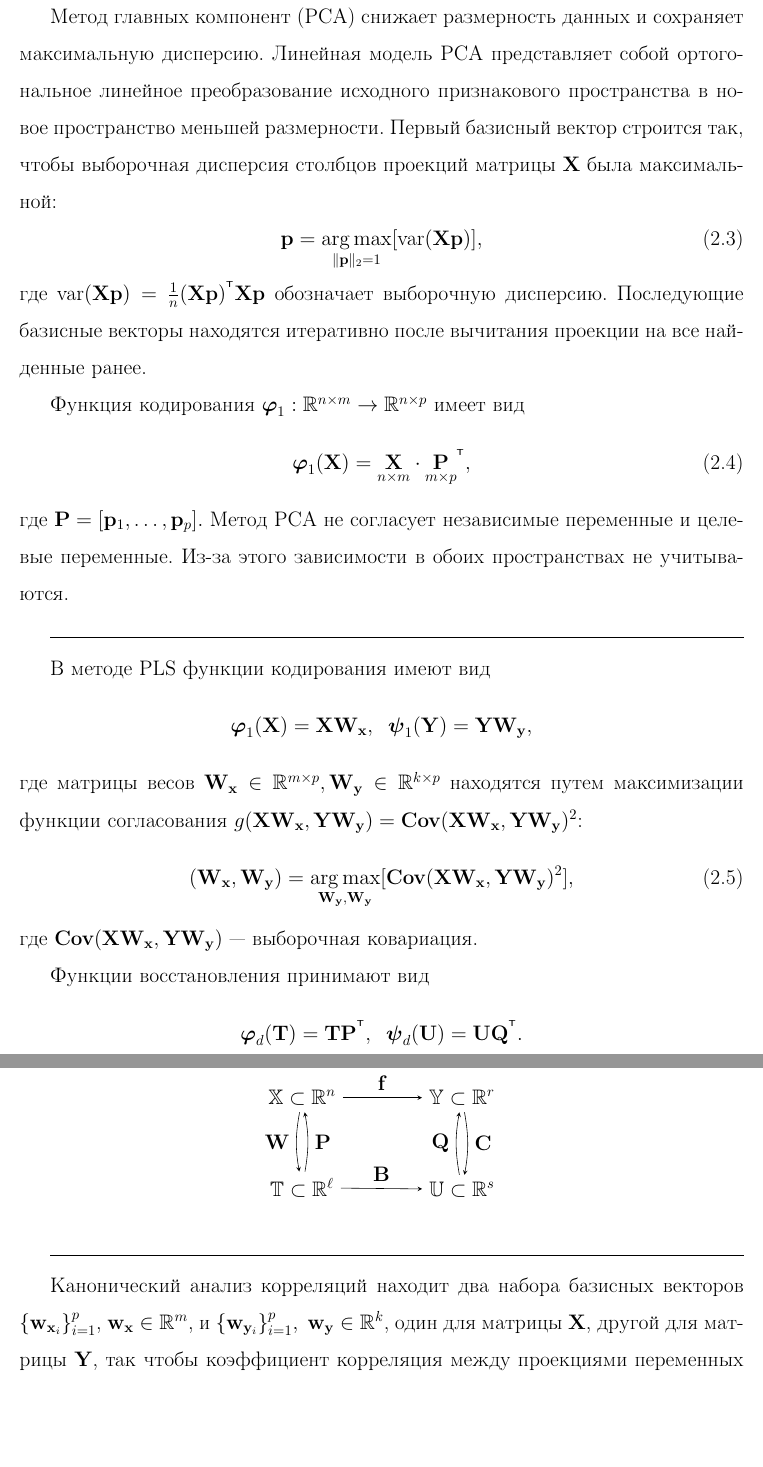
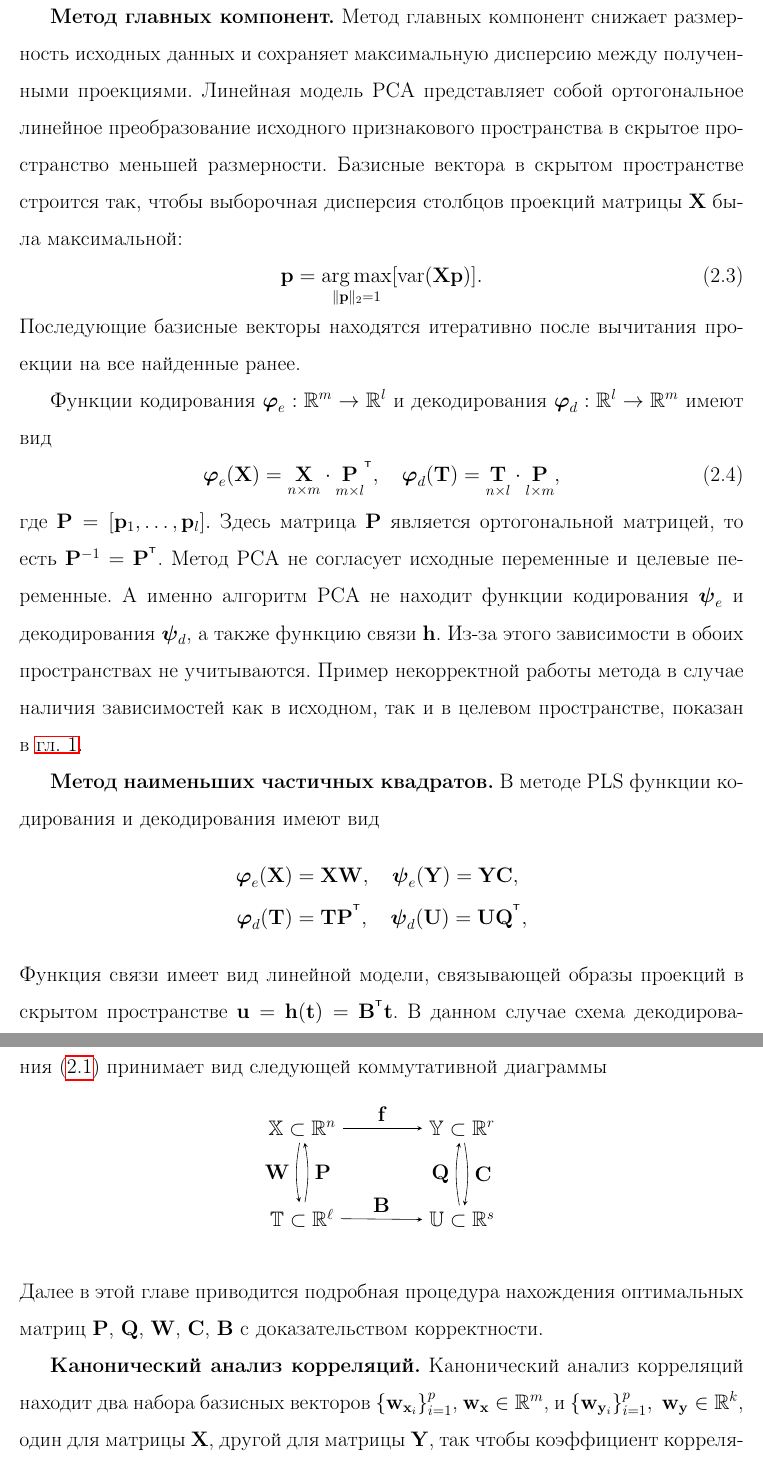
Before and after one commit to r-isachenko/PhDThesis, a LaTeX thesis (doc/Isachenko2021PhDThesis.tex, which reads doc/chapter2.tex): two parts of pages 27 and 28 of 122, joined at a grey line, cut so that both start at the same text, the shorter picture padded with empty space. Compiled offline with pdfLaTeX.

Commit message:
concordance examples

```diff
--- a/doc/chapter2.tex
+++ b/doc/chapter2.tex
@@ -78,39 +78,33 @@
 
-Метод главных компонент (PCA) снижает размерность данных и сохраняет максимальную дисперсию. Линейная модель PCA представляет собой ортогональное линейное преобразование исходного признакового пространства в новое пространство меньшей размерности. Первый базисный вектор строится так, чтобы выборочная дисперсия столбцов проекций матрицы~$\bX$ была максимальной:
+\textbf{Метод главных компонент.}
+Метод главных компонент снижает размерность исходных данных и сохраняет максимальную дисперсию между полученными проекциями.
+Линейная модель PCA представляет собой ортогональное линейное преобразование исходного признакового пространства в скрытое пространство меньшей размерности.
+Базисные вектора в скрытом пространстве строится так, чтобы выборочная дисперсия столбцов проекций матрицы~$\bX$ была максимальной:
 \begin{equation}
-	\bp = \argmax_{\|\bp\|_{2} = 1} [\text{var}(\bX \textbf{p})],
+	\bp = \argmax_{\|\bp\|_{2} = 1} [\text{var}(\bX \textbf{p})].
 	\label{eq:PCA}
 \end{equation}
-где $\text{var}(\bX \textbf{p}) = \frac{1}{n} (\bX \textbf{p})^{\T}\bX \textbf{p}$ обозначает выборочную дисперсию. Последующие базисные векторы находятся итеративно после вычитания проекции на все найденные ранее.
+Последующие базисные векторы находятся итеративно после вычитания проекции на все найденные ранее.
 
-Функция кодирования $\bphi_1: \mathbb{R}^{n \times m} \to \mathbb{R}^{n \times p}$ имеет вид
+Функции кодирования $\bphi_e: \bbR^m \to \bbR^l$ и декодирования $\bphi_d: \bbR^l \to \bbR^m$ имеют вид
 \begin{equation}
-	\bphi_1(\bX) =  \underset{n \times m}\bX \cdot \underset{m \times p}\bP^{\T},
+	\bphi_e(\bX) =  \underset{n \times m}\bX \cdot \underset{m \times l}\bP^{\T}, \quad	\bphi_d(\bT) =  \underset{n \times l}\bT \cdot \underset{l \times m}\bP,
 	\label{eq:PCA2}
 \end{equation}
-где $\bP = [\bp_1, \dots, \bp_{p}].$
-Метод PCA не согласует независимые переменные и целевые переменные. Из-за этого зависимости в обоих пространствах не учитываются.
+где $\bP = [\bp_1, \dots, \bp_l].$ Здесь матрица $\bP$ является ортогональной матрицей, то есть $\bP^{-1} = \bP^{\T}$.
+Метод PCA не согласует исходные переменные и целевые переменные.
+А именно алгоритм PCA не находит функции кодирования $\bpsi_e$ и декодирования $\bpsi_d$, а также функцию связи $\bh$.
+Из-за этого зависимости в обоих пространствах не учитываются.
+Пример некорректной работы  метода в случае наличия зависимостей как в исходном, так и в целевом пространстве, показан в~\autoref{ch:intro}.
 
-\hrulefill
-
-В методе PLS  функции кодирования имеют вид
-\begin{equation*}
-	\bphi_1(\bX) = \bX \bW_{\bx}, \;\;
-	\bpsi_1(\bY) = \bY \bW_{\by},
-\end{equation*}
-где матрицы весов $\bW_{\bx} \in \mathbb{R}^{m \times p}, \bW_{\by} \in \mathbb{R}^{k \times p}$ находятся путем максимизации функции согласования $g(\bX \bW_{\bx},  \bY \bW_{\by}) = \textbf{Cov} (\bX \bW_{\bx},  \bY \bW_{\by})^{2}$:
-\begin{equation}
-	(\bW_{\bx}, \bW_{\by}) = \argmax_{\bW_{\by}, \bW_{\by}}[ \textbf{Cov}(\bX \bW_{\bx}, \bY \bW_{\by})^{2}],
-\label{eq:PLSpr3}
-\end{equation}
-где $\textbf{Cov}(\bX \bW_{\bx}, \bY \bW_{\by})$~--- выборочная ковариация.
-
-Функции восстановления принимают вид
-\begin{equation*}
-	\bphi_d(\bT) = \bT\bP^{\T}, \;\;
-	\bpsi_d(\bU) = \bU \bQ^{\T}.
-\end{equation*}
-
+\textbf{Метод наименьших частичных квадратов.}
+В методе PLS  функции кодирования и декодирования имеют вид
+\begin{align*}
+	\bphi_e(\bX) &= \bX \bW, \quad \bpsi_e(\bY) = \bY \bC, \\
+	\bphi_d(\bT) &= \bT \bP^{\T}, \quad \bpsi_d(\bU) = \bU \bQ^{\T},
+\end{align*}
+Функция связи имеет вид линейной модели, связывающей образы проекций в скрытом пространстве $\bu = \bh(\bt) = \bB^{\T} \bt$.
+В данном случае схема декодирования~\eqref{ch1:eq:decoding_scheme} принимает вид следующей коммутативной диаграммы
 \begin{equation*}
 	\begin{tikzpicture}
 		\matrix (m) [matrix of math nodes,row sep=3em,column sep=4em,minimum width=2em]
@@ -126,10 +120,9 @@
 		(m-2-1) edge [black] node [black, above] {$\bB$} (m-2-2);
 	\end{tikzpicture}
 \end{equation*}
+Далее в этой главе приводится подробная процедура нахождения оптимальных матриц $\bP$, $\bQ$, $\bW$, $\bC$, $\bB$ с доказательством корректности.
 
-\hrulefill
-
-Канонический анализ корреляций находит два набора базисных векторов $\{\bw_{\bx_i}\}_{i=1}^{p}$, $\bw_{\bx} \in \mathbb{R}^{m}$, и $\{\bw_{\by_i}\}_{i=1}^{p}, \; \bw_{\by} \in \mathbb{R}^{k}$, один для матрицы $\bX$, другой для матрицы $\bY$, так чтобы коэффициент корреляция между проекциями переменных на эти базисные векторы был максимальным. Функция согласования для CCA имеет вид
+\textbf{Канонический анализ корреляций.} Канонический анализ корреляций находит два набора базисных векторов $\{\bw_{\bx_i}\}_{i=1}^{p}$, $\bw_{\bx} \in \mathbb{R}^{m}$, и $\{\bw_{\by_i}\}_{i=1}^{p}, \; \bw_{\by} \in \mathbb{R}^{k}$, один для матрицы $\bX$, другой для матрицы $\bY$, так чтобы коэффициент корреляция между проекциями переменных на эти базисные векторы был максимальным. Функция согласования для CCA имеет вид
 \begin{equation*}
 	g(\bX \bW_{\bx}, \bY \bW_{\by}) = \text{corr}(\bX \bW_{\bx}, \bY \bW_{\by}),
 \end{equation*}
```
Also changed, not shown: log.md (+2 -2 lines), doc/chapter2.tex (8 more changed lines).
